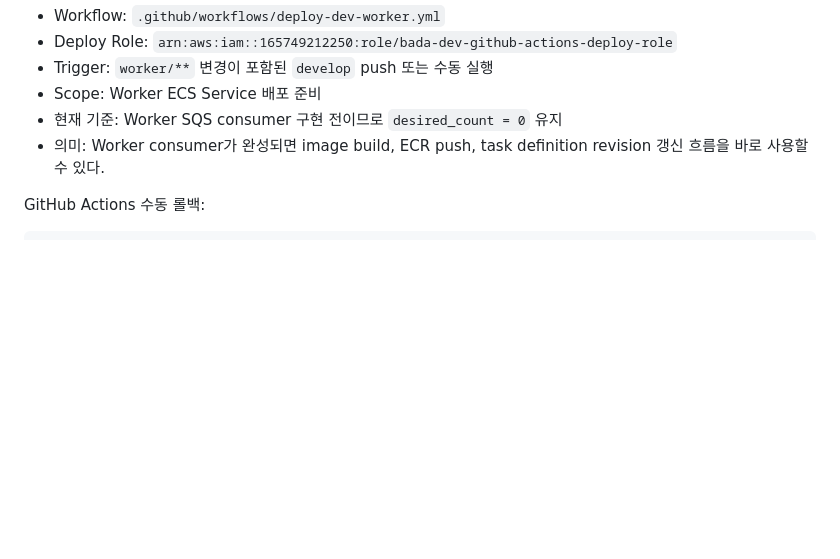
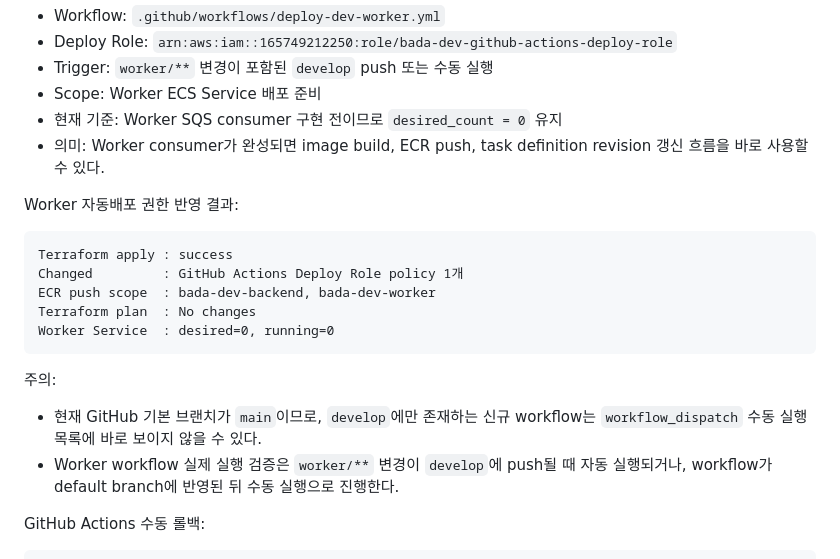
Before and after one commit to AWS13th-Final-Project-BADA/BADA, a Markdown page: infra/README.md, the part around the change. Rendered like a GitHub page; blank space fills up the shorter version.

````diff
--- a/infra/README.md
+++ b/infra/README.md
@@ -108,6 +108,21 @@ develop push
 - 현재 기준: Worker SQS consumer 구현 전이므로 `desired_count = 0` 유지
 - 의미: Worker consumer가 완성되면 image build, ECR push, task definition revision 갱신 흐름을 바로 사용할 수 있다.
 
+Worker 자동배포 권한 반영 결과:
+
+```text
+Terraform apply : success
+Changed         : GitHub Actions Deploy Role policy 1개
+ECR push scope  : bada-dev-backend, bada-dev-worker
+Terraform plan  : No changes
+Worker Service  : desired=0, running=0
+```
+
+주의:
+
+- 현재 GitHub 기본 브랜치가 `main`이므로, `develop`에만 존재하는 신규 workflow는 `workflow_dispatch` 수동 실행 목록에 바로 보이지 않을 수 있다.
+- Worker workflow 실제 실행 검증은 `worker/**` 변경이 `develop`에 push될 때 자동 실행되거나, workflow가 default branch에 반영된 뒤 수동 실행으로 진행한다.
+
 GitHub Actions 수동 롤백:
 
 ```text
````
Also changed, not shown: docs/infra-implementation-status.md (+15 -3 lines).
